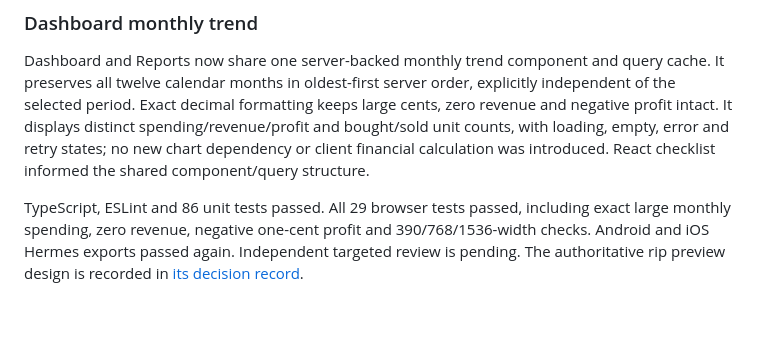
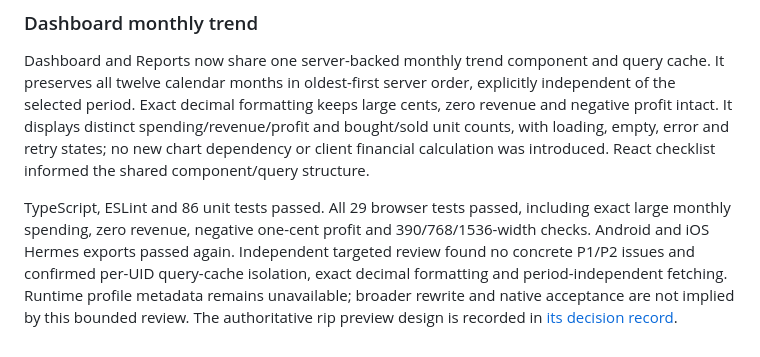
Before and after one commit to Galcome/TCG-Tracking, a Markdown page: docs/requirements/expo-parity-tracker.md, the part around the change. GitHub-like rendering; blank space fills up the shorter version.

Commit message:
docs: record independent monthly trend review

```diff
--- a/docs/requirements/expo-parity-tracker.md
+++ b/docs/requirements/expo-parity-tracker.md
@@ -476,5 +476,8 @@ calculation was introduced. React checklist informed the shared component/query
 
 TypeScript, ESLint and 86 unit tests passed. All 29 browser tests passed, including exact
 large monthly spending, zero revenue, negative one-cent profit and 390/768/1536-width checks.
-Android and iOS Hermes exports passed again. Independent targeted review is pending.
+Android and iOS Hermes exports passed again. Independent targeted review found no concrete
+P1/P2 issues and confirmed per-UID query-cache isolation, exact decimal formatting and
+period-independent fetching. Runtime profile metadata remains unavailable; broader rewrite
+and native acceptance are not implied by this bounded review.
 The authoritative rip preview design is recorded in [its decision record](2026-09-12-rip-fifo-preview.md).
```
